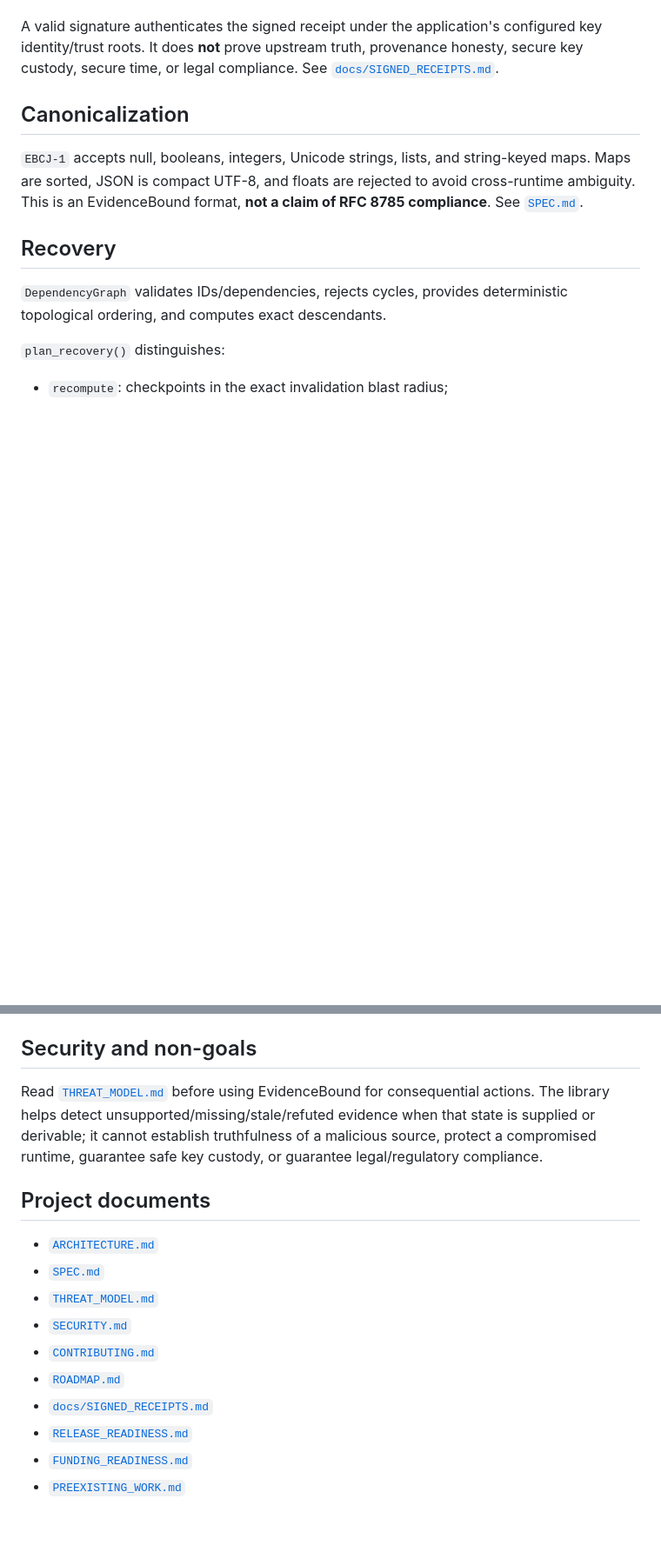
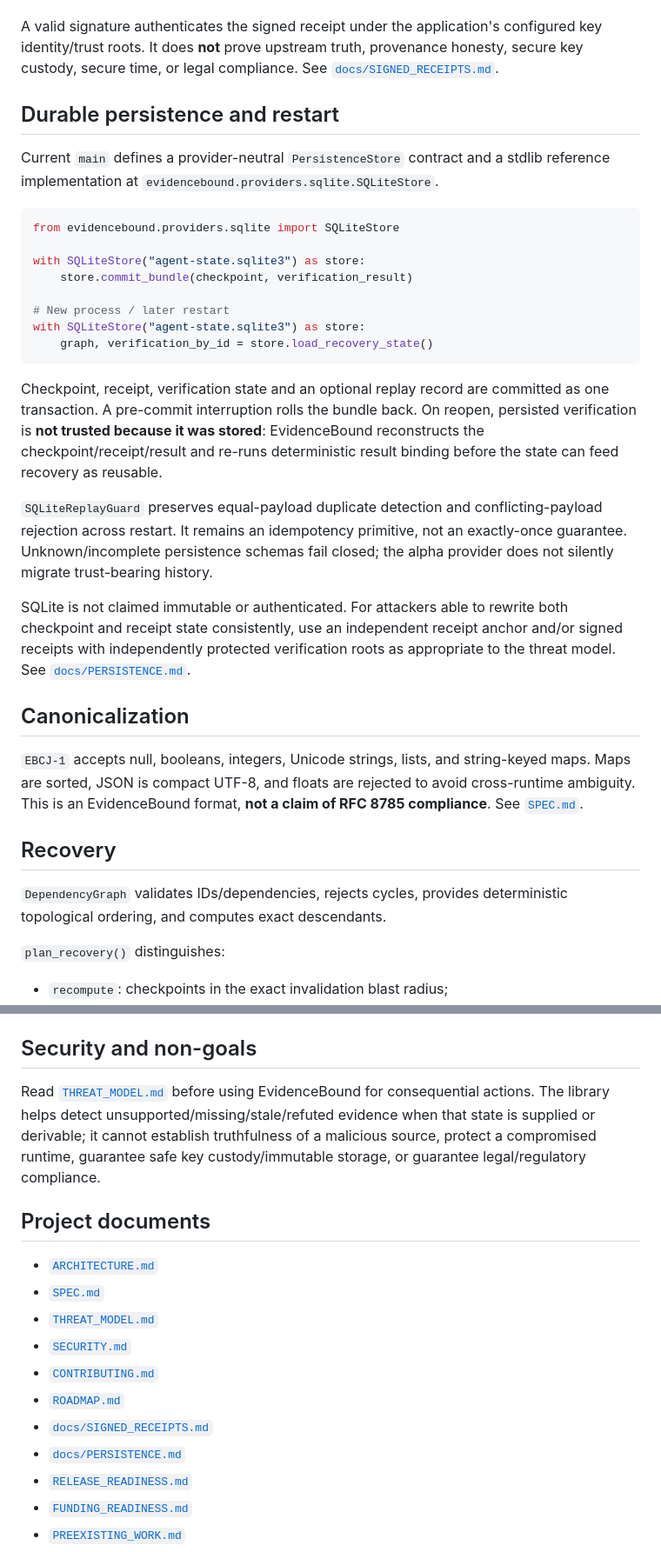
Before and after one commit to evidencebound/evidencebound-core, a Markdown page: README.md, 2 parts joined by grey strips. Shown at 87% size. GitHub-like rendering; blank space fills up the shorter version.

Commit message:
Document durable SQLite persistence

````diff
--- a/README.md
+++ b/README.md
@@ -119,6 +119,27 @@ Current `main` also exposes provider-neutral `ReceiptSigner` / `ReceiptVerifier`
 
 A valid signature authenticates the signed receipt under the application's configured key identity/trust roots. It does **not** prove upstream truth, provenance honesty, secure key custody, secure time, or legal compliance. See [`docs/SIGNED_RECEIPTS.md`](docs/SIGNED_RECEIPTS.md).
 
+## Durable persistence and restart
+
+Current `main` defines a provider-neutral `PersistenceStore` contract and a stdlib reference implementation at `evidencebound.providers.sqlite.SQLiteStore`.
+
+```python
+from evidencebound.providers.sqlite import SQLiteStore
+
+with SQLiteStore("agent-state.sqlite3") as store:
+    store.commit_bundle(checkpoint, verification_result)
+
+# New process / later restart
+with SQLiteStore("agent-state.sqlite3") as store:
+    graph, verification_by_id = store.load_recovery_state()
+```
+
+Checkpoint, receipt, verification state and an optional replay record are committed as one transaction. A pre-commit interruption rolls the bundle back. On reopen, persisted verification is **not trusted because it was stored**: EvidenceBound reconstructs the checkpoint/receipt/result and re-runs deterministic result binding before the state can feed recovery as reusable.
+
+`SQLiteReplayGuard` preserves equal-payload duplicate detection and conflicting-payload rejection across restart. It remains an idempotency primitive, not an exactly-once guarantee. Unknown/incomplete persistence schemas fail closed; the alpha provider does not silently migrate trust-bearing history.
+
+SQLite is not claimed immutable or authenticated. For attackers able to rewrite both checkpoint and receipt state consistently, use an independent receipt anchor and/or signed receipts with independently protected verification roots as appropriate to the threat model. See [`docs/PERSISTENCE.md`](docs/PERSISTENCE.md).
+
 ## Canonicalization
 
 `EBCJ-1` accepts null, booleans, integers, Unicode strings, lists, and string-keyed maps. Maps are sorted, JSON is compact UTF-8, and floats are rejected to avoid cross-runtime ambiguity. This is an EvidenceBound format, **not a claim of RFC 8785 compliance**. See [`SPEC.md`](SPEC.md).
@@ -162,7 +183,7 @@ CI additionally performs an isolated clean-room installation, runtime-dependency
 
 ## Security and non-goals
 
-Read [`THREAT_MODEL.md`](THREAT_MODEL.md) before using EvidenceBound for consequential actions. The library helps detect unsupported/missing/stale/refuted evidence when that state is supplied or derivable; it cannot establish truthfulness of a malicious source, protect a compromised runtime, guarantee safe key custody, or guarantee legal/regulatory compliance.
+Read [`THREAT_MODEL.md`](THREAT_MODEL.md) before using EvidenceBound for consequential actions. The library helps detect unsupported/missing/stale/refuted evidence when that state is supplied or derivable; it cannot establish truthfulness of a malicious source, protect a compromised runtime, guarantee safe key custody/immutable storage, or guarantee legal/regulatory compliance.
 
 ## Project documents
 
@@ -173,6 +194,7 @@ Read [`THREAT_MODEL.md`](THREAT_MODEL.md) before using EvidenceBound for consequ
 - [`CONTRIBUTING.md`](CONTRIBUTING.md)
 - [`ROADMAP.md`](ROADMAP.md)
 - [`docs/SIGNED_RECEIPTS.md`](docs/SIGNED_RECEIPTS.md)
+- [`docs/PERSISTENCE.md`](docs/PERSISTENCE.md)
 - [`RELEASE_READINESS.md`](RELEASE_READINESS.md)
 - [`FUNDING_READINESS.md`](FUNDING_READINESS.md)
 - [`PREEXISTING_WORK.md`](PREEXISTING_WORK.md)
````
Also changed, not shown: other parts of README.md (+4 -4 lines).
